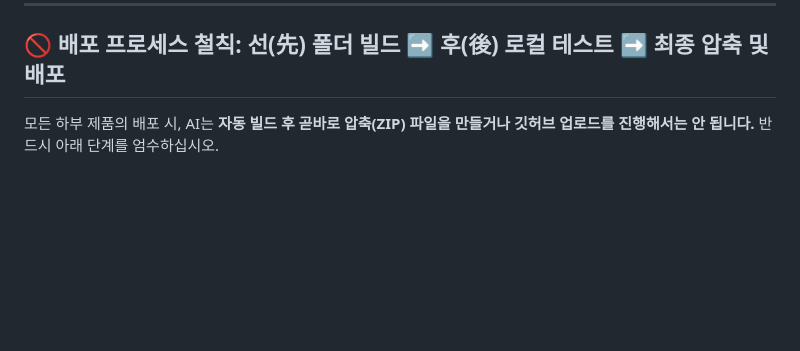
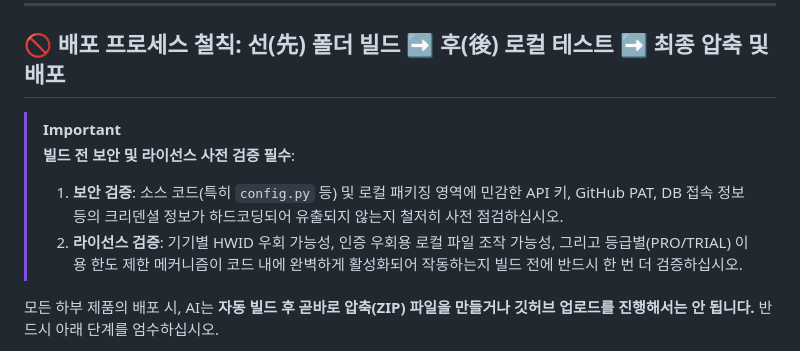
Before and after one commit to Han-jinwook/CafeScraper, a Markdown page: docs/Monster_빌드배포강령.md, the part around the change. Rendered like a GitHub page; blank space fills up the shorter version.

Commit message:
docs: synchronize Monster_빌드배포강령.md with security & license pre-build checks

```diff
--- a/docs/Monster_빌드배포강령.md
+++ b/docs/Monster_빌드배포강령.md
@@ -12,6 +12,12 @@
 ---
 
 ## 🚫 배포 프로세스 철칙: 선(先) 폴더 빌드 ➡️ 후(後) 로컬 테스트 ➡️ 최종 압축 및 배포
+
+> [!IMPORTANT]
+> **빌드 전 보안 및 라이선스 사전 검증 필수**:
+> 1. **보안 검증**: 소스 코드(특히 `config.py` 등) 및 로컬 패키징 영역에 민감한 API 키, GitHub PAT, DB 접속 정보 등의 크리덴셜 정보가 하드코딩되어 유출되지 않는지 철저히 사전 점검하십시오.
+> 2. **라이선스 검증**: 기기별 HWID 우회 가능성, 인증 우회용 로컬 파일 조작 가능성, 그리고 등급별(PRO/TRIAL) 이용 한도 제한 메커니즘이 코드 내에 완벽하게 활성화되어 작동하는지 빌드 전에 반드시 한 번 더 검증하십시오.
+
 모든 하부 제품의 배포 시, AI는 **자동 빌드 후 곧바로 압축(ZIP) 파일을 만들거나 깃허브 업로드를 진행해서는 안 됩니다.** 반드시 아래 단계를 엄수하십시오.
 1. **1단계 (기본 엔진 폴더 빌드)**: PyInstaller 빌드만 돌려 로컬 `dist` 밑에 실행 폴더(`Map_DB-PRO`, `cafescraper_V...` 등)를 생성합니다.
 2. **2단계 (개발자 테스트 대기)**: 빌드가 완료되면 작업을 멈추고 대표님께 **"기본 엔진 폴더 빌드가 완료되었습니다. 직접 실행하여 로컬 테스트를 진행해 주세요"**라고 안내합니다.
```
